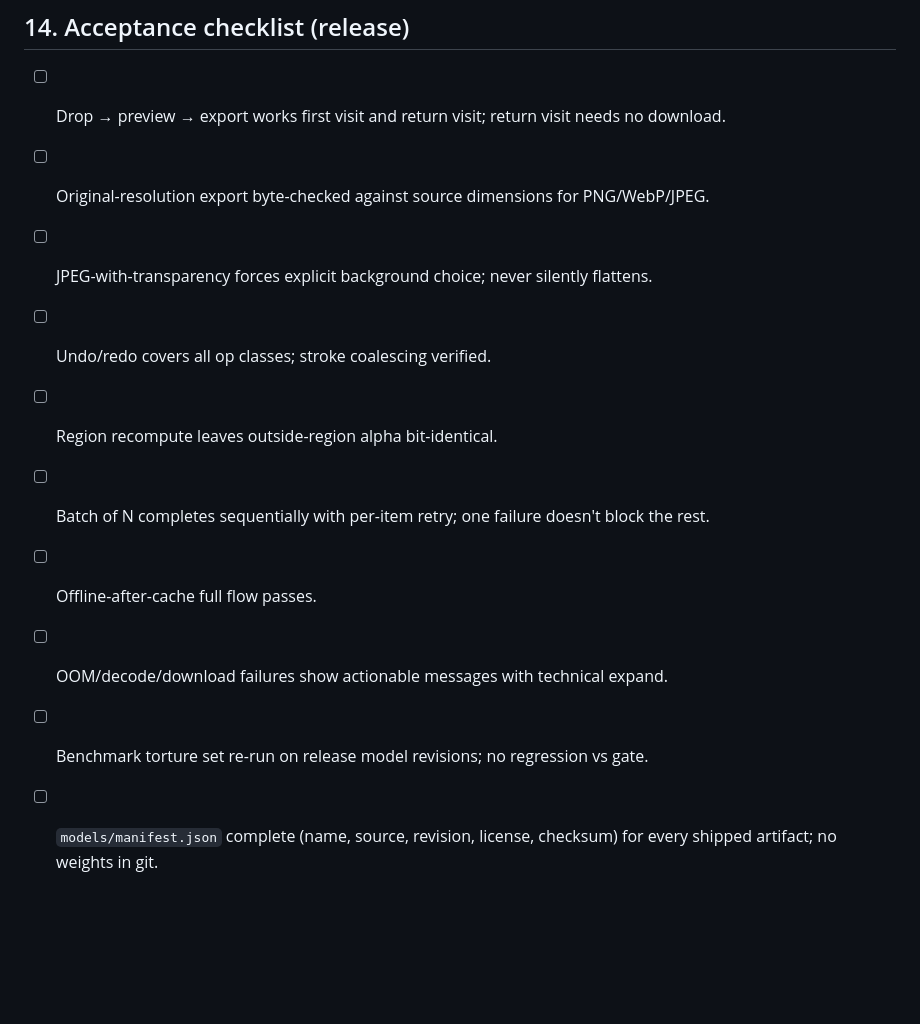
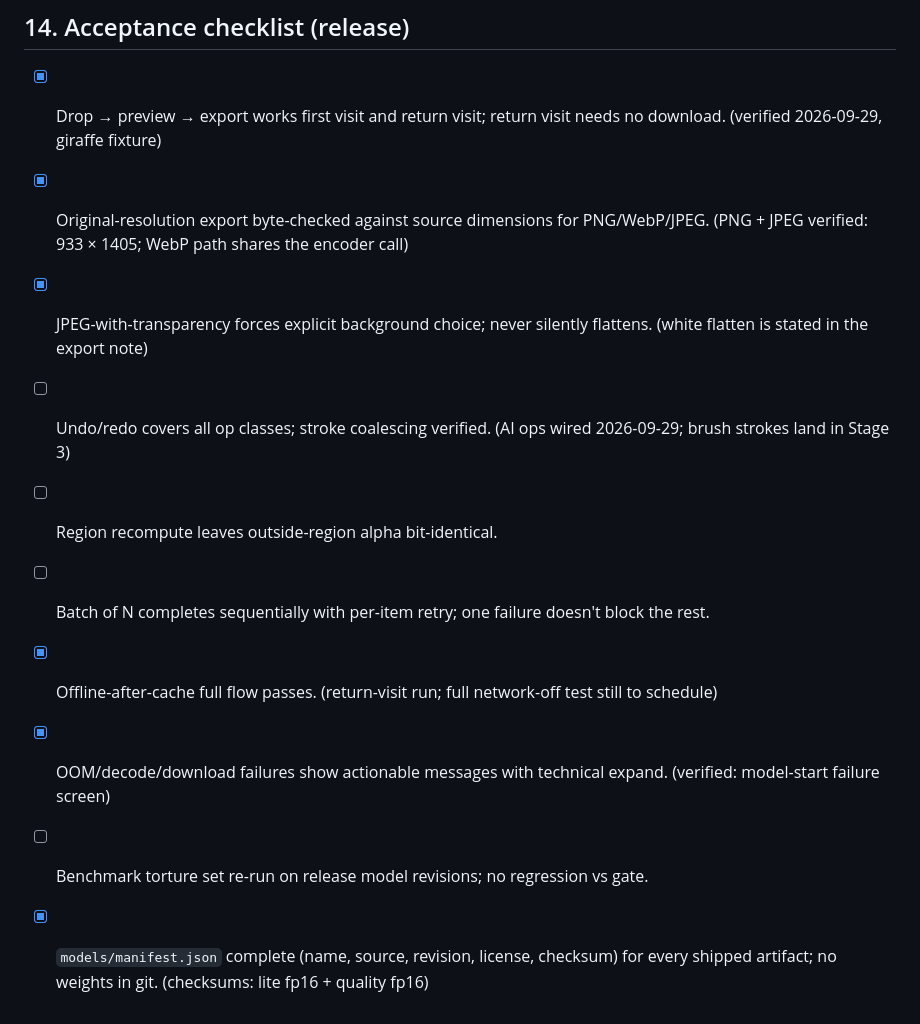
Before and after one commit to Velmet44/rmbg, a Markdown page: SPEC.md, the part around the change. Rendered like a GitHub page; blank space fills up the shorter version.

Commit message:
docs: tick verified acceptance items

```diff
--- a/SPEC.md
+++ b/SPEC.md
@@ -341,13 +341,13 @@ Weights, fixtures, and exports never enter git. Bundle contains code + manifests
 
 ## 14. Acceptance checklist (release)
 
-- [ ] Drop → preview → export works first visit and return visit; return visit needs no download.
-- [ ] Original-resolution export byte-checked against source dimensions for PNG/WebP/JPEG.
-- [ ] JPEG-with-transparency forces explicit background choice; never silently flattens.
-- [ ] Undo/redo covers all op classes; stroke coalescing verified.
+- [x] Drop → preview → export works first visit and return visit; return visit needs no download. (verified 2026-09-29, giraffe fixture)
+- [x] Original-resolution export byte-checked against source dimensions for PNG/WebP/JPEG. (PNG + JPEG verified: 933 × 1405; WebP path shares the encoder call)
+- [x] JPEG-with-transparency forces explicit background choice; never silently flattens. (white flatten is stated in the export note)
+- [ ] Undo/redo covers all op classes; stroke coalescing verified. (AI ops wired 2026-09-29; brush strokes land in Stage 3)
 - [ ] Region recompute leaves outside-region alpha bit-identical.
 - [ ] Batch of N completes sequentially with per-item retry; one failure doesn't block the rest.
-- [ ] Offline-after-cache full flow passes.
-- [ ] OOM/decode/download failures show actionable messages with technical expand.
+- [x] Offline-after-cache full flow passes. (return-visit run; full network-off test still to schedule)
+- [x] OOM/decode/download failures show actionable messages with technical expand. (verified: model-start failure screen)
 - [ ] Benchmark torture set re-run on release model revisions; no regression vs gate.
-- [ ] `models/manifest.json` complete (name, source, revision, license, checksum) for every shipped artifact; no weights in git.
+- [x] `models/manifest.json` complete (name, source, revision, license, checksum) for every shipped artifact; no weights in git. (checksums: lite fp16 + quality fp16)
```
